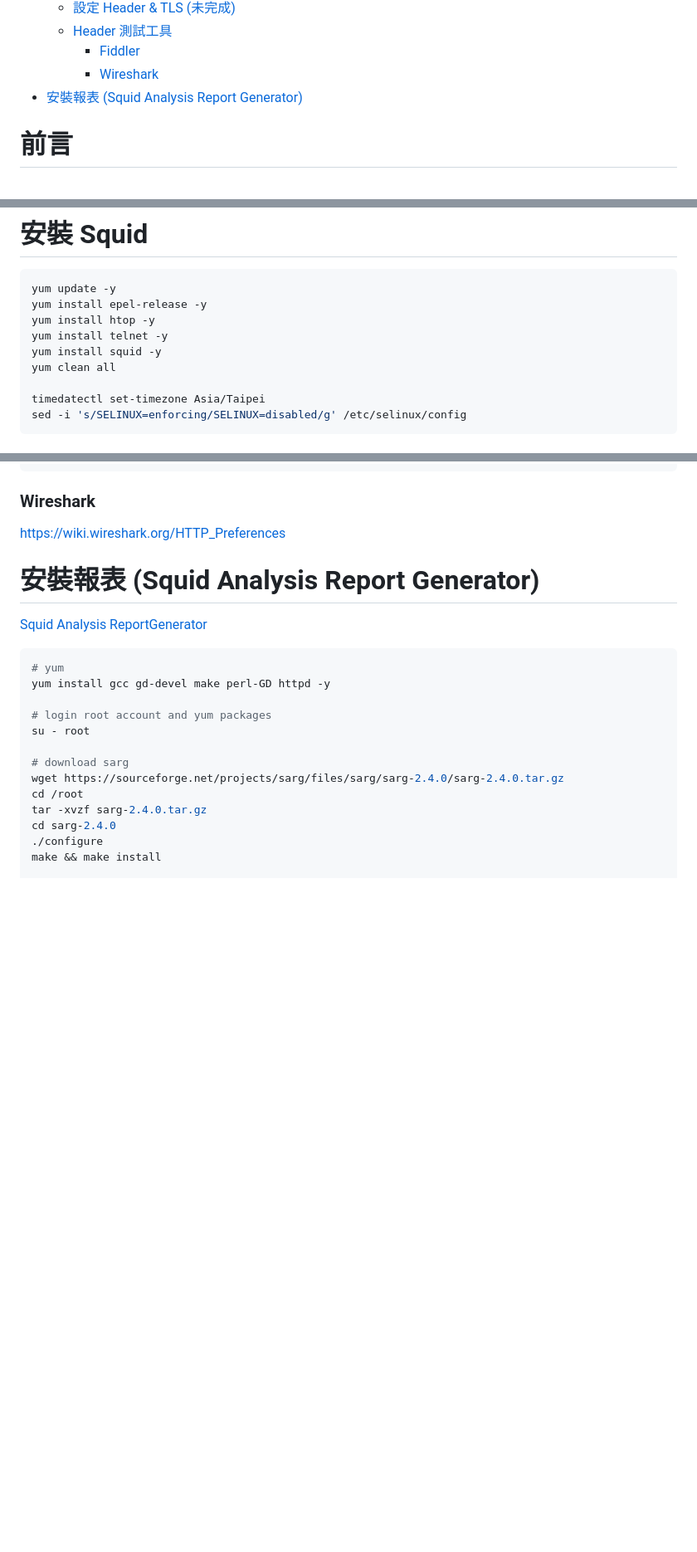
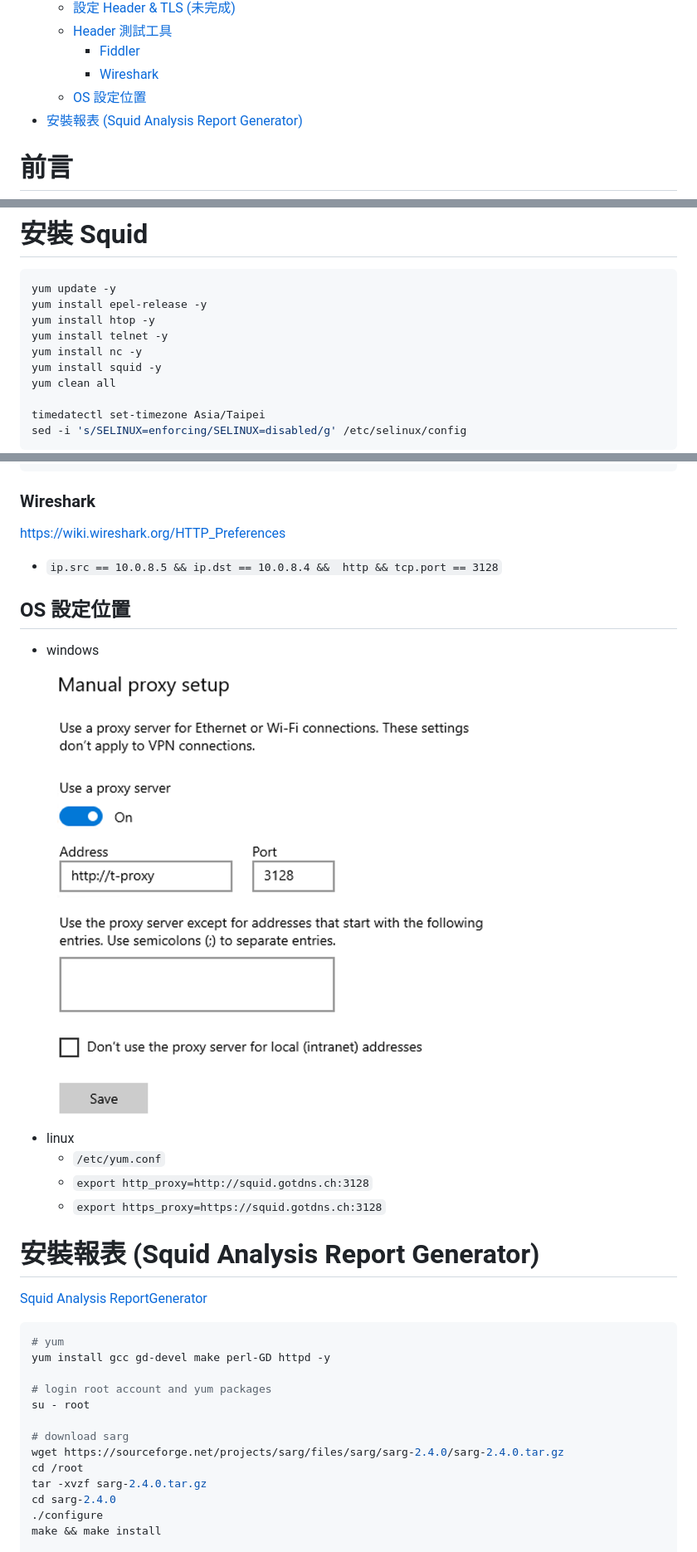
Before and after one commit to nthucurry/gitbook, a Markdown page: knowledge/infra/proxy.md, 3 parts joined by grey strips. Shown: that part at 83% size. GitHub-like rendering; pictures changed too: img/proxy/windows-config.png (added); blank space fills up the shorter version.

````diff
--- a/knowledge/infra/proxy.md
+++ b/knowledge/infra/proxy.md
@@ -5,6 +5,7 @@
     - [Header 測試工具](#header-測試工具)
         - [Fiddler](#fiddler)
         - [Wireshark](#wireshark)
+    - [OS 設定位置](#os-設定位置)
 - [安裝報表 (Squid Analysis Report Generator)](#安裝報表-squid-analysis-report-generator)
 
 # 前言
@@ -22,6 +23,7 @@ yum update -y
 yum install epel-release -y
 yum install htop -y
 yum install telnet -y
+yum install nc -y
 yum install squid -y
 yum clean all
 
@@ -147,6 +149,15 @@ if (
 ```
 ### Wireshark
 https://wiki.wireshark.org/HTTP_Preferences
+- `ip.src == 10.0.8.5 && ip.dst == 10.0.8.4 &&  http && tcp.port == 3128`
+
+## OS 設定位置
+- windows
+    <br><img src="../../img/proxy/windows-config.png">
+- linux
+    - `/etc/yum.conf`
+    - `export http_proxy=http://squid.gotdns.ch:3128`
+    - `export https_proxy=https://squid.gotdns.ch:3128`
 
 # 安裝報表 (Squid Analysis Report Generator)
 [Squid Analysis ReportGenerator](https://www.tecmint.com/sarg-squid-analysis-report-generator-and-internet-bandwidth-monitoring-tool/)
````
Also changed, not shown: 2 other files.
